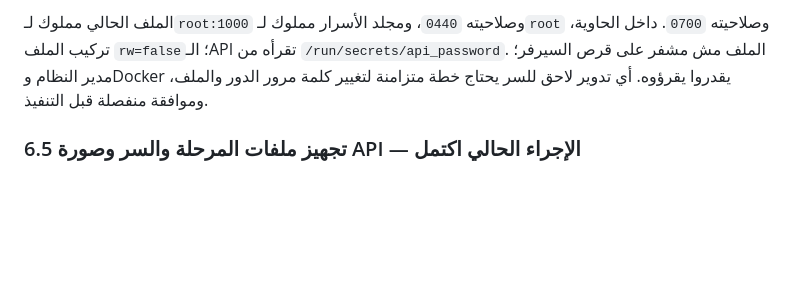
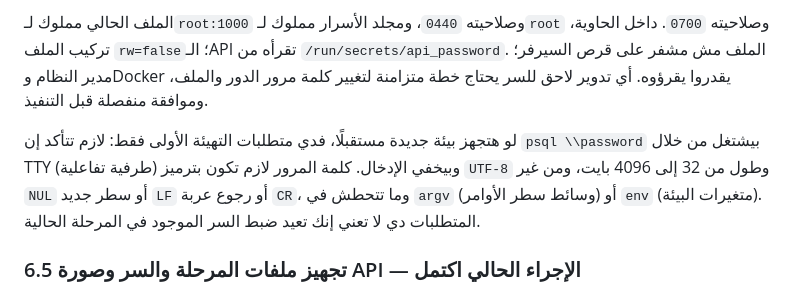
Before and after one commit to alinasser999/shattab-app, a Markdown page: infra/postgres18-stage/README.md, the part around the change. GitHub-like rendering; blank space fills up the shorter version.

Commit message:
docs: keep stage guidance aligned with runtime

```diff
--- a/infra/postgres18-stage/README.md
+++ b/infra/postgres18-stage/README.md
@@ -264,6 +264,8 @@ test "$DB_SNAPSHOT_AFTER" = "$DB_SNAPSHOT_INITIAL" || { printf 'FAIL: PostgreSQL
 
 الملف الحالي مملوك لـ`root:1000` وصلاحيته `0440`، ومجلد الأسرار مملوك لـ`root` وصلاحيته `0700`. داخل الحاوية، تركيب الملف `rw=false`؛ الـAPI تقرأه من `/run/secrets/api_password`. الملف مش مشفر على قرص السيرفر؛ مدير النظام وDocker يقدروا يقرؤوه. أي تدوير لاحق للسر يحتاج خطة متزامنة لتغيير كلمة مرور الدور والملف، وموافقة منفصلة قبل التنفيذ.
 
+لو هتجهز بيئة جديدة مستقبلًا، فدي متطلبات التهيئة الأولى فقط: لازم تتأكد إن `psql \\password` بيشتغل من خلال TTY (طرفية تفاعلية) وبيخفي الإدخال. كلمة المرور لازم تكون بترميز `UTF-8` وطول من 32 إلى 4096 بايت، ومن غير `NUL` أو سطر جديد `LF` أو رجوع عربة `CR`، وما تتحطش في `argv` (وسائط سطر الأوامر) أو `env` (متغيرات البيئة). المتطلبات دي لا تعني إنك تعيد ضبط السر الموجود في المرحلة الحالية.
+
 ### 6.5 تجهيز ملفات المرحلة والسر وصورة API — الإجراء الحالي اكتمل
 
 الإجراء التالي هو سجل مرجعي لكيفية تجهيز نسخة مرحلية جديدة، وليس أمرًا بإعادة التنفيذ على الحالة الحالية. الصورة والحاوية والسر موجودون بالفعل؛ لا تعاود تشغيل خطوات تغيير كلمة المرور أو إنشاء الملف. المسار الفعلي للسر في هذه النسخة هو `/root/shattab-pg18-stage-tools/secrets/api_password` لأن الأداة المثبتة وملف Compose موجودان تحت `/root/shattab-pg18-stage-tools/`.
```
Also changed, not shown: api/README.md (+10 -8 lines).
